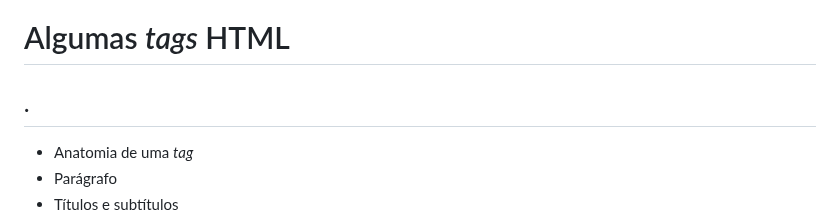
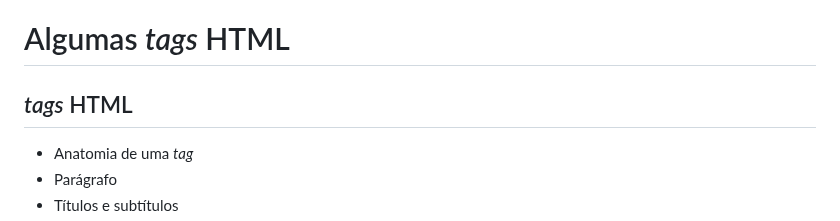
Before and after one commit to willsallum/cefet_front_end, a Markdown page: classes/html1/README.md, the part around the change. GitHub-like rendering.

Commit message:
atualizando intro

```diff
--- a/classes/html1/README.md
+++ b/classes/html1/README.md
@@ -205,7 +205,7 @@
 ---
 <!-- {"layout": "section-header", "hash": "tags-html"} -->
 # Algumas _tags_ HTML
-## . <!-- {style="visibility: hidden"} -->
+## _tags_ HTML <!-- {style="visibility: hidden"} -->
 
 - Anatomia de uma _tag_
 - Parágrafo
```
